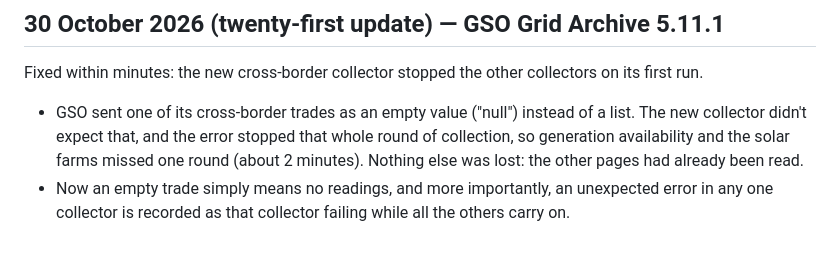
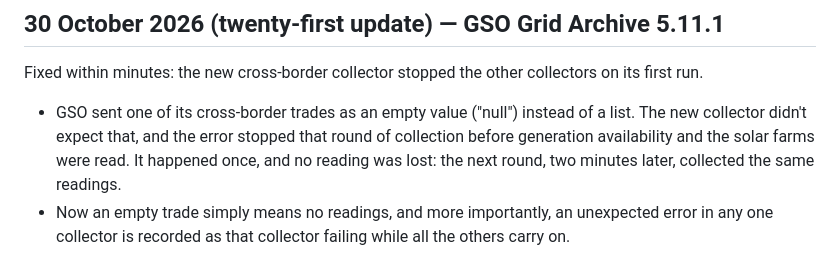
Before and after one commit to Darren38/gso-data-archive, a Markdown page: CHANGELOG.md, the part around the change. GitHub-like rendering.

Commit message:
Changelog: the cross-border error happened once and lost no readings
Checked GitHub's run logs: only the first round crashed, and the next round two minutes later
collected the same generation availability and solar farm readings.

```diff
--- a/CHANGELOG.md
+++ b/CHANGELOG.md
@@ -4,7 +4,7 @@
 
 Fixed within minutes: the new cross-border collector stopped the other collectors on its first run.
 
-- GSO sent one of its cross-border trades as an empty value ("null") instead of a list. The new collector didn't expect that, and the error stopped that whole round of collection, so generation availability and the solar farms missed one round (about 2 minutes). Nothing else was lost: the other pages had already been read.
+- GSO sent one of its cross-border trades as an empty value ("null") instead of a list. The new collector didn't expect that, and the error stopped that round of collection before generation availability and the solar farms were read. It happened once, and no reading was lost: the next round, two minutes later, collected the same readings.
 - Now an empty trade simply means no readings, and more importantly, an unexpected error in any one collector is recorded as that collector failing while all the others carry on.
 
 ## 30 October 2026 (twentieth update) — GSO Grid Archive 5.11
```
